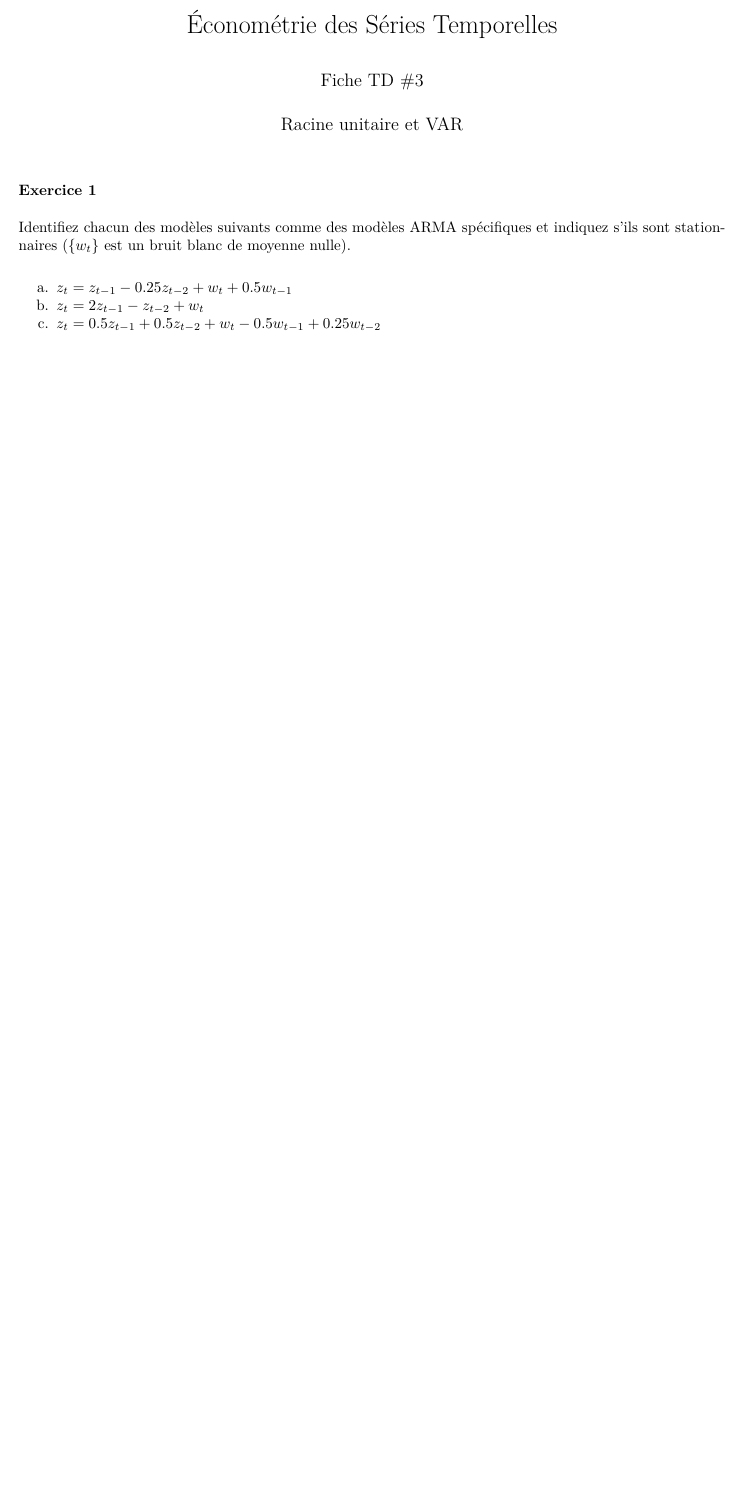
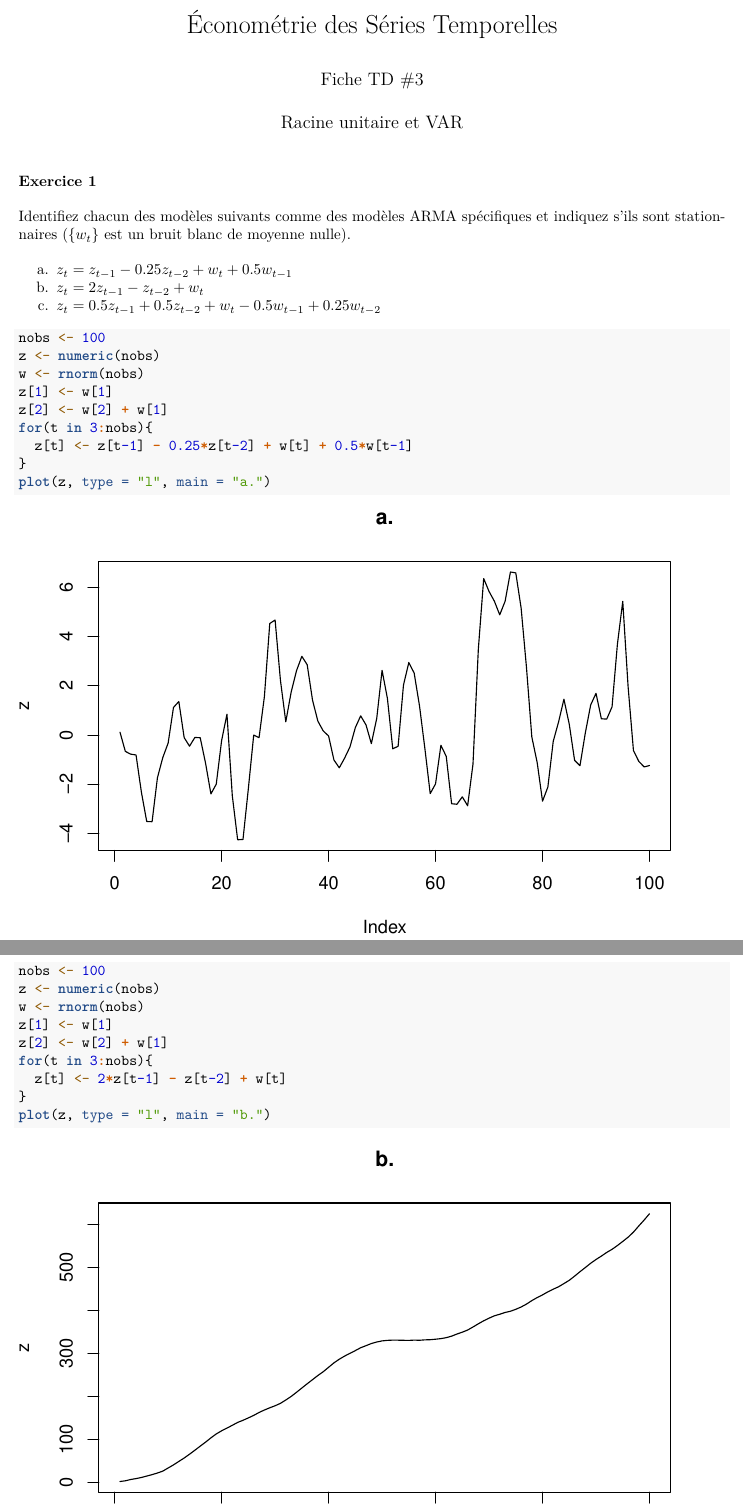
Before and after one commit to bilelsanhaji/EdSTM1, an R Markdown document (TD/TD3.Rmd): part of the page before the commit and two parts of pages 1 and 2 of 3 after it, the two joined at a grey line, cut so that both start at the same text, the shorter picture padded with empty space. The pictures show the output file TD/TD3.pdf that the author committed with the source.

Commit message:
graphes pour illustrer l'exo 1

````diff
--- a/TD/TD3.Rmd
+++ b/TD/TD3.Rmd
@@ -14,3 +14,27 @@ Identifiez chacun des modèles suivants comme des modèles ARMA spécifiques et
 a. $z_t = z_{t-1} - 0.25 z_{t-2} + w_t + 0.5 w_{t-1}$
 b. $z_t = 2 z_{t-1} - z_{t-2} + w_t$
 c. $z_t = 0.5 z_{t-1} + 0.5 z_{t-2} + w_t - 0.5 w_{t-1} + 0.25 w_{t-2}$
+
+```{r}
+nobs <- 100
+z <- numeric(nobs)
+w <- rnorm(nobs)
+z[1] <- w[1]
+z[2] <- w[2] + w[1]
+for(t in 3:nobs){
+  z[t] <- z[t-1] - 0.25*z[t-2] + w[t] + 0.5*w[t-1]
+}
+plot(z, type = "l", main = "a.")
+```
+```{r}
+nobs <- 100
+z <- numeric(nobs)
+w <- rnorm(nobs)
+z[1] <- w[1]
+z[2] <- w[2] + w[1]
+for(t in 3:nobs){
+  z[t] <- 2*z[t-1] - z[t-2] + w[t]
+}
+plot(z, type = "l", main = "b.")
+```
+```{r}
````
Also changed, not shown: TD/TD3.pdf, TD/TD3.Rmd (10 more changed lines).
